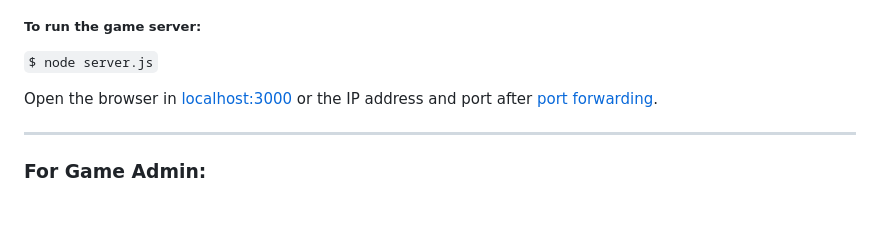
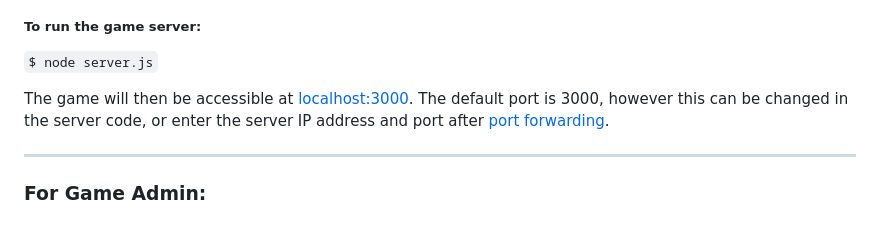
Before and after one commit to ShreyasTS/skribbl-clone, a Markdown page: README.md, the part around the change. Rendered like a GitHub page.

```diff
--- a/README.md
+++ b/README.md
@@ -30,7 +30,7 @@ This is my first attempt to make a clone of an actual game.
 ##### To run the game server:
 `$ node server.js`
 
-Open the browser in [localhost:3000](http://localhost:3000 "localhost:3000") or the IP address and port after [port forwarding](https://en.wikipedia.org/wiki/Port_forwarding "port forwarding").
+The game will then be accessible at [localhost:3000](http://localhost:3000 "localhost:3000"). The default port is 3000, however this can be changed in the server code, or enter the server IP address and port after [port forwarding](https://en.wikipedia.org/wiki/Port_forwarding "port forwarding").
 
 ------------
 ###  For Game Admin:
```
